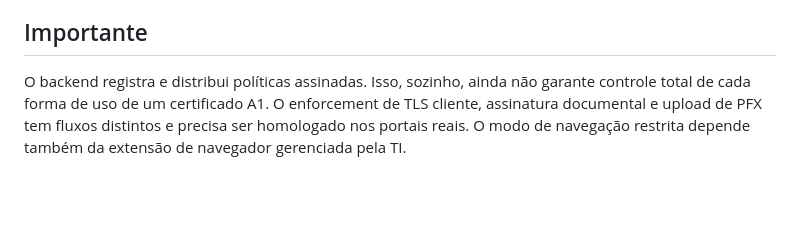
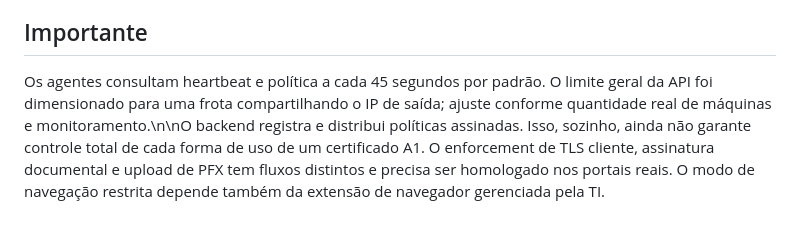
Before and after one commit to souzarlk/Cerificados-Costalog, a Markdown page: server/README.md, the part around the change. Rendered like a GitHub page; blank space fills up the shorter version.

Commit message:
Document fleet synchronization cadence and rate-limit sizing

```diff
--- a/server/README.md
+++ b/server/README.md
@@ -81,4 +81,4 @@ Configure SECURITY_ALERT_WEBHOOK_URL com um endpoint HTTPS de webhook aprovado p
 
 ## Importante
 
-O backend registra e distribui políticas assinadas. Isso, sozinho, ainda não garante controle total de cada forma de uso de um certificado A1. O enforcement de TLS cliente, assinatura documental e upload de PFX tem fluxos distintos e precisa ser homologado nos portais reais. O modo de navegação restrita depende também da extensão de navegador gerenciada pela TI.
+Os agentes consultam heartbeat e política a cada 45 segundos por padrão. O limite geral da API foi dimensionado para uma frota compartilhando o IP de saída; ajuste conforme quantidade real de máquinas e monitoramento.\n\nO backend registra e distribui políticas assinadas. Isso, sozinho, ainda não garante controle total de cada forma de uso de um certificado A1. O enforcement de TLS cliente, assinatura documental e upload de PFX tem fluxos distintos e precisa ser homologado nos portais reais. O modo de navegação restrita depende também da extensão de navegador gerenciada pela TI.
```
